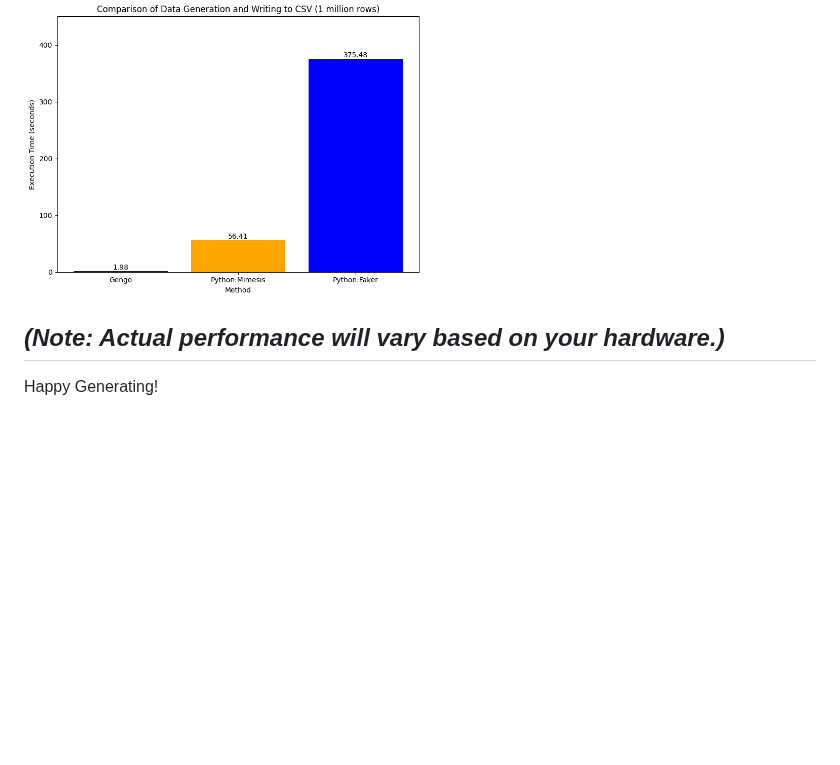
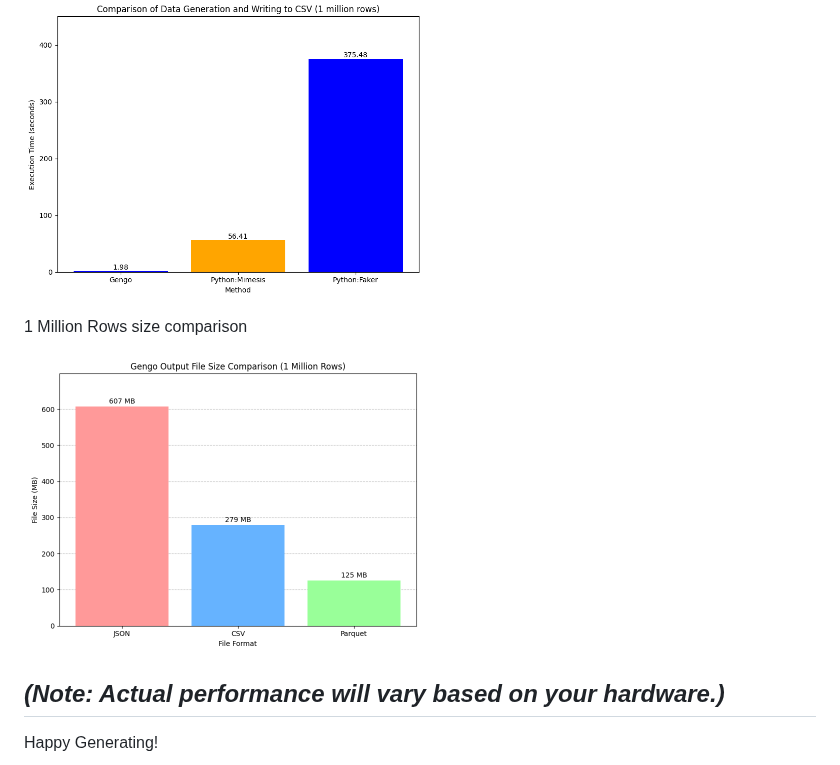
Before and after one commit to peekknuf/Gengo-Large-Volume-Data-Generation, a Markdown page: README.md, the part around the change. Rendered like a GitHub page; pictures changed too: gengo_size_comparison_1M.png (added); blank space fills up the shorter version.

Commit message:
[QUICKFIX] graph added

```diff
--- a/README.md
+++ b/README.md
@@ -78,6 +78,10 @@ Want different fake data? The generation logic is mainly in the `simulatingData`
 
 [<img src="output_comparison.png" width="400" height="auto">](output_comparison.png)
 
+1 Million Rows size comparison
+
+[<img src='gengo_size_comparison_1M.png' width="400" height="auto">](gengo_size_comparison_1M.png)
+
 *(Note: Actual performance will vary based on your hardware.)*
 ---
 
```
